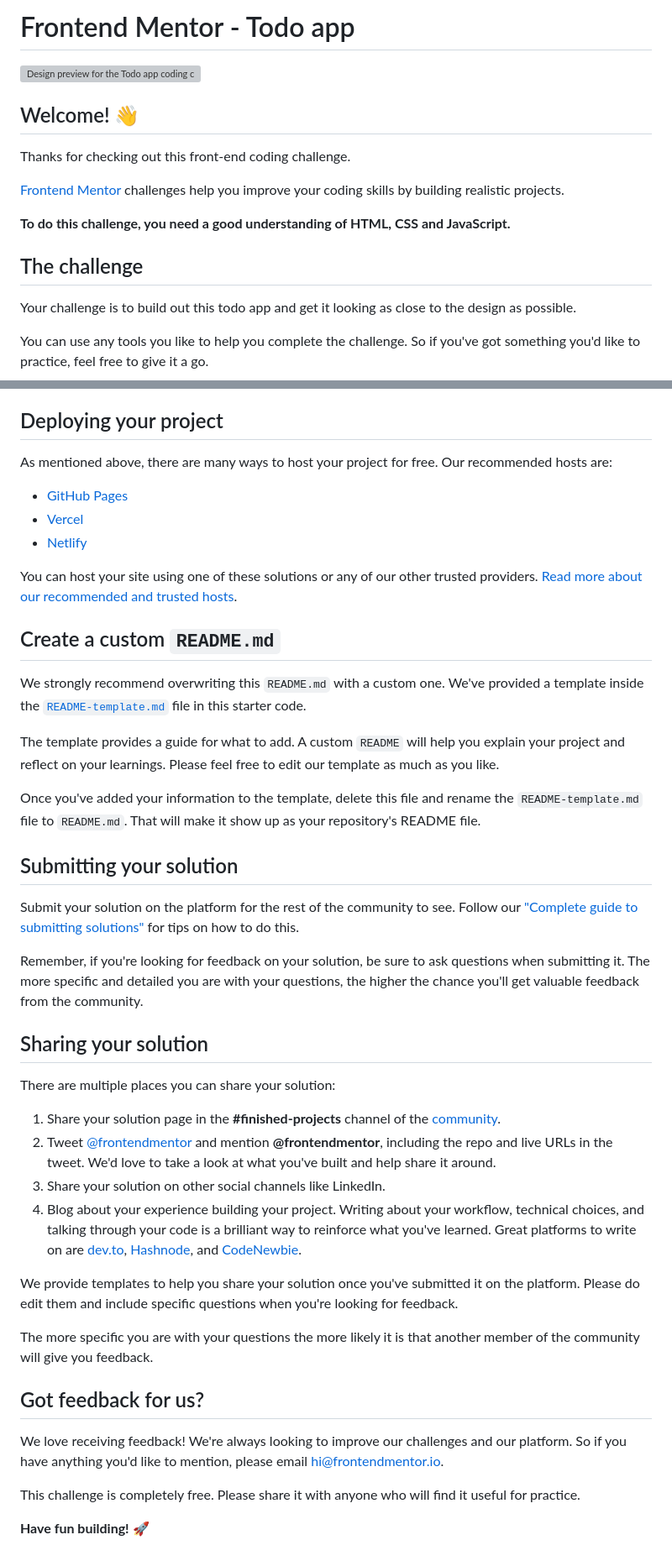
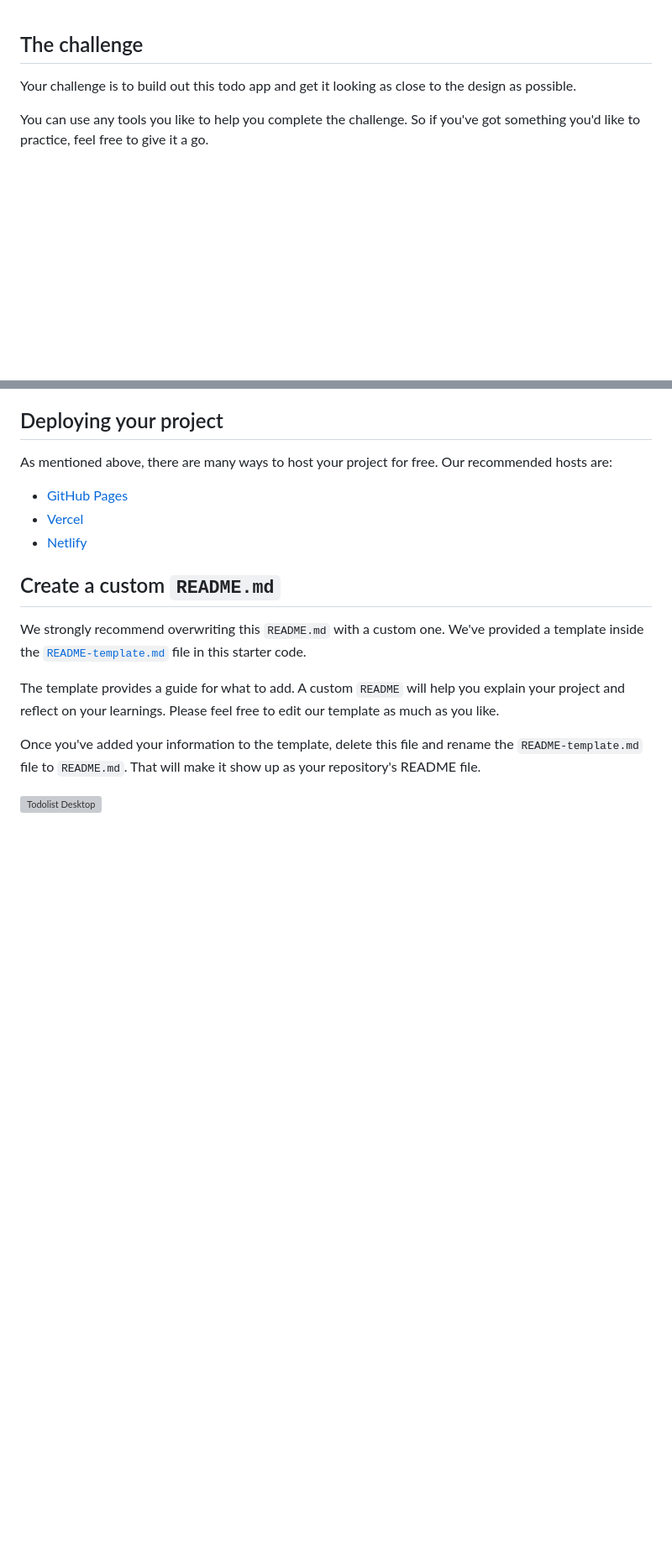
Before and after one commit to Adewex2468/Todo-list-App, a Markdown page: README.md, 2 parts joined by grey strips. Shown at 84% size. Drawn GitHub-style; blank space fills up the shorter version; grey boxes are pictures that could not be loaded.

```diff
--- a/README.md
+++ b/README.md
@@ -1,15 +1,3 @@
-# Frontend Mentor - Todo app
-
-![Design preview for the Todo app coding challenge](preview.jpg)
-
-## Welcome! 👋
-
-Thanks for checking out this front-end coding challenge.
-
-[Frontend Mentor](https://www.frontendmentor.io) challenges help you improve your coding skills by building realistic projects.
-
-**To do this challenge, you need a good understanding of HTML, CSS and JavaScript.**
-
 ## The challenge
 
 Your challenge is to build out this todo app and get it looking as close to the design as possible.
@@ -61,8 +49,6 @@ As mentioned above, there are many ways to host your project for free. Our recom
 - [Vercel](https://vercel.com/)
 - [Netlify](https://www.netlify.com/)
 
-You can host your site using one of these solutions or any of our other trusted providers. [Read more about our recommended and trusted hosts](https://medium.com/frontend-mentor/frontend-mentor-trusted-hosting-providers-bf000dfebe).
-
 ## Create a custom `README.md`
 
 We strongly recommend overwriting this `README.md` with a custom one. We've provided a template inside the [`README-template.md`](./README-template.md) file in this starter code.
@@ -71,29 +57,4 @@ The template provides a guide for what to add. A custom `README` will help you e
 
 Once you've added your information to the template, delete this file and rename the `README-template.md` file to `README.md`. That will make it show up as your repository's README file.
 
-## Submitting your solution
-
-Submit your solution on the platform for the rest of the community to see. Follow our ["Complete guide to submitting solutions"](https://medium.com/frontend-mentor/a-complete-guide-to-submitting-solutions-on-frontend-mentor-ac6384162248) for tips on how to do this.
-
-Remember, if you're looking for feedback on your solution, be sure to ask questions when submitting it. The more specific and detailed you are with your questions, the higher the chance you'll get valuable feedback from the community.
-
-## Sharing your solution
-
-There are multiple places you can share your solution:
-
-1. Share your solution page in the **#finished-projects** channel of the [community](https://www.frontendmentor.io/community).
-2. Tweet [@frontendmentor](https://twitter.com/frontendmentor) and mention **@frontendmentor**, including the repo and live URLs in the tweet. We'd love to take a look at what you've built and help share it around.
-3. Share your solution on other social channels like LinkedIn.
-4. Blog about your experience building your project. Writing about your workflow, technical choices, and talking through your code is a brilliant way to reinforce what you've learned. Great platforms to write on are [dev.to](https://dev.to/), [Hashnode](https://hashnode.com/), and [CodeNewbie](https://community.codenewbie.org/).
-
-We provide templates to help you share your solution once you've submitted it on the platform. Please do edit them and include specific questions when you're looking for feedback.
-
-The more specific you are with your questions the more likely it is that another member of the community will give you feedback.
-
-## Got feedback for us?
-
-We love receiving feedback! We're always looking to improve our challenges and our platform. So if you have anything you'd like to mention, please email hi@frontendmentor.io.
-
-This challenge is completely free. Please share it with anyone who will find it useful for practice.
-
-**Have fun building!** 🚀
+![Todolist Desktop](https://github.com/user-attachments/assets/0b15883d-fcfe-418b-bc96-47e618a2675d)
```
